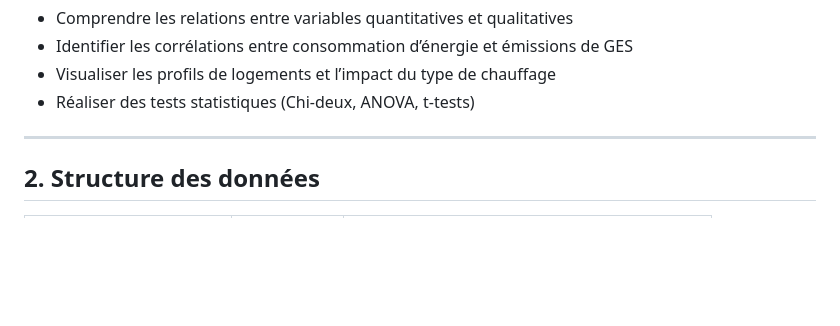
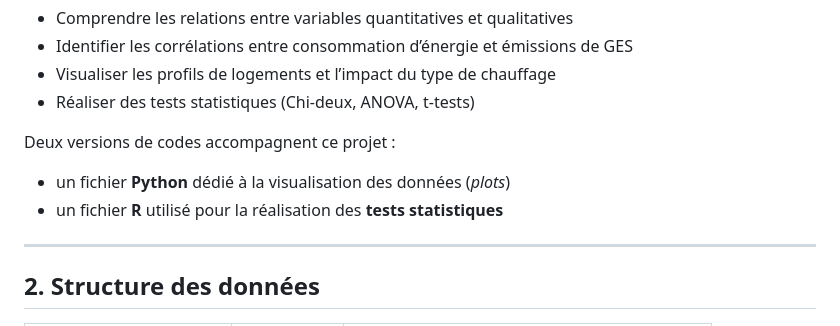
Before and after one commit to Hoangviet1810/Projet-Analyse-Factorielle-DPE, a Markdown page: README.md, the part around the change. Rendered like a GitHub page; blank space fills up the shorter version.

Commit message:
Update README with code version details
Added information about code versions for data visualization and statistical tests.

```diff
--- a/README.md
+++ b/README.md
@@ -30,6 +30,10 @@ L'objectif est de :
 - Identifier les corrélations entre consommation d’énergie et émissions de GES
 - Visualiser les profils de logements et l’impact du type de chauffage
 - Réaliser des tests statistiques (Chi-deux, ANOVA, t-tests)
+
+Deux versions de codes accompagnent ce projet :
+- un fichier **Python** dédié à la visualisation des données (*plots*)
+- un fichier **R** utilisé pour la réalisation des **tests statistiques**
 
 ---
 
```
